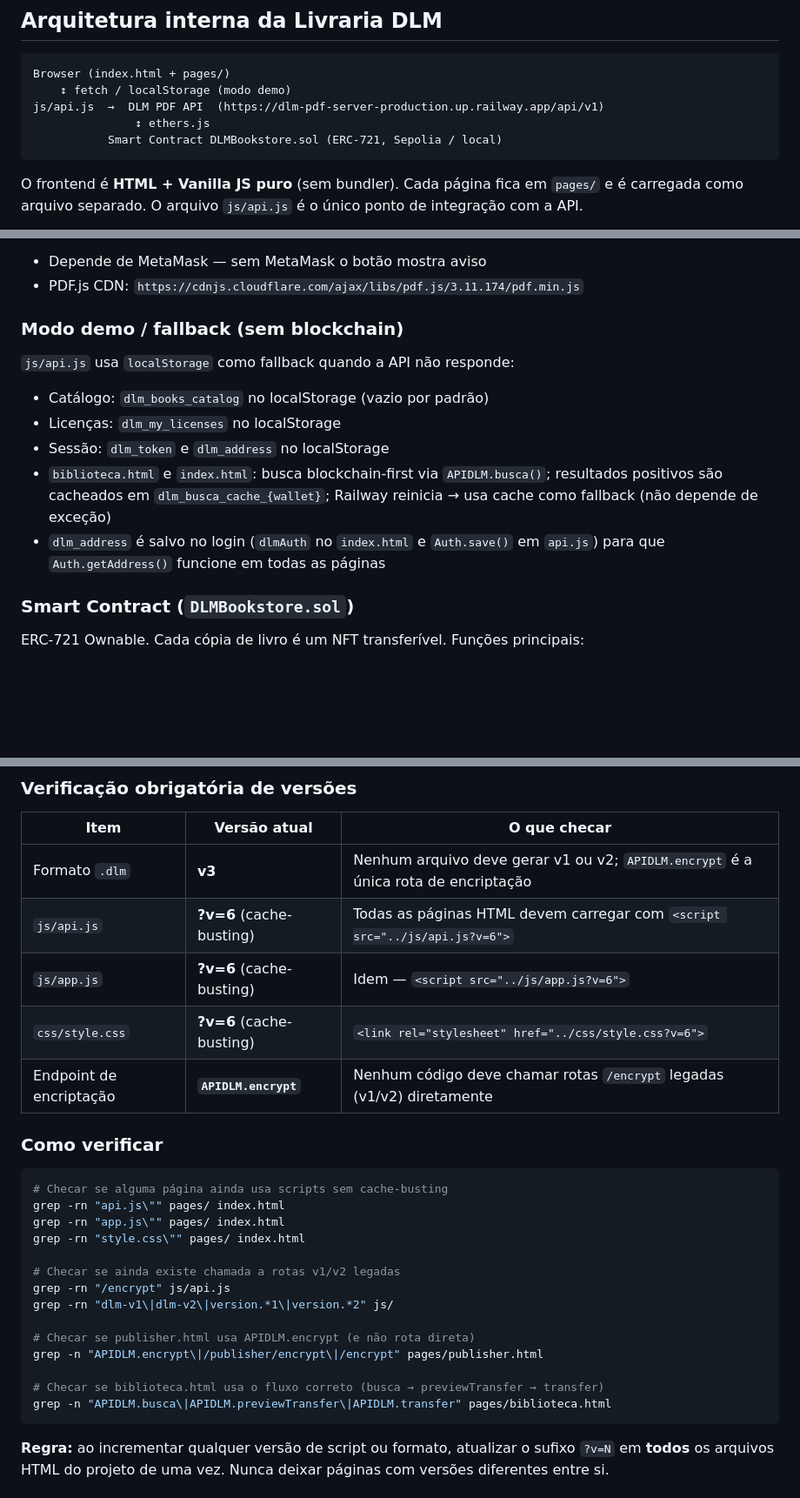
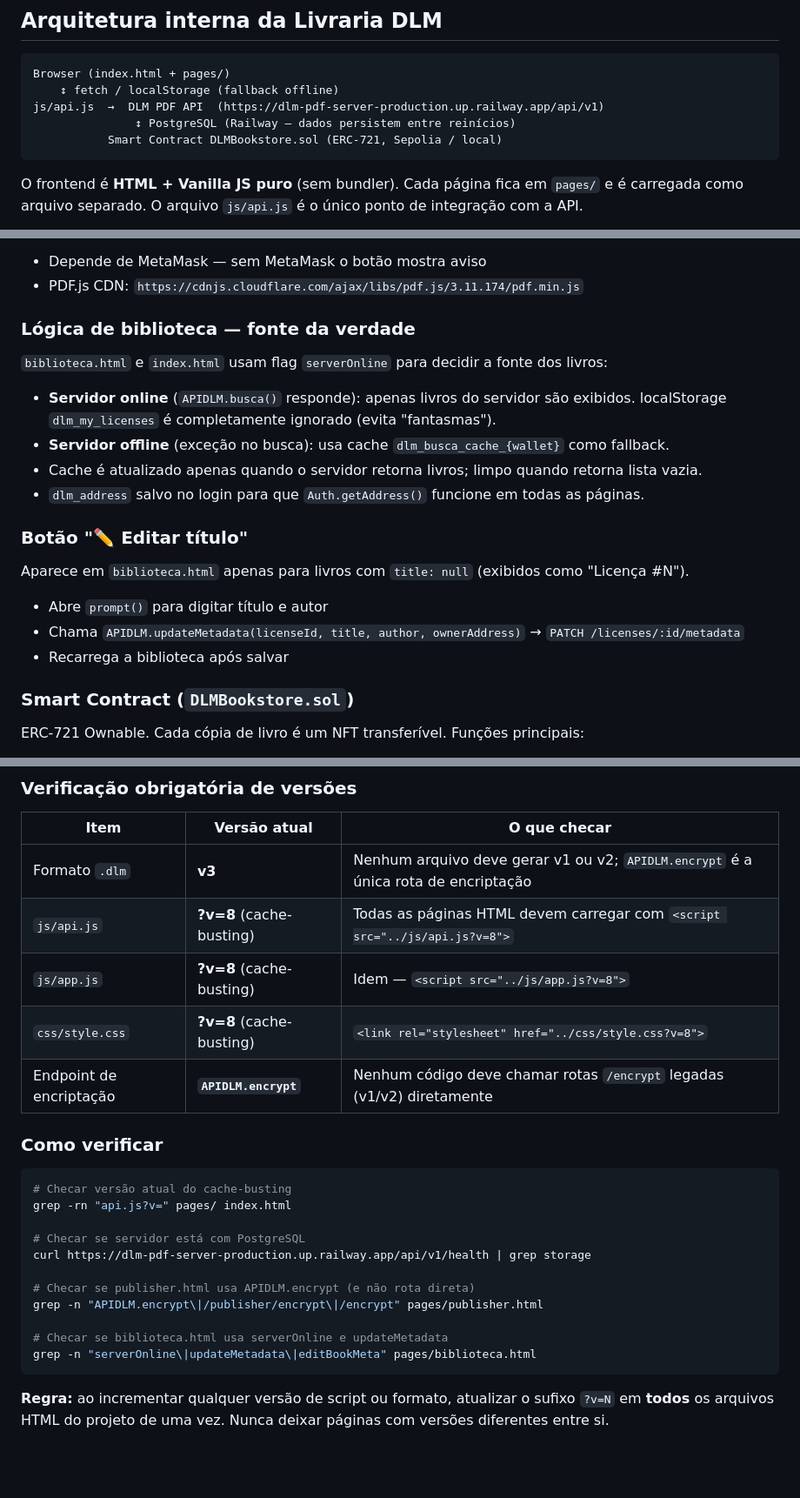
Before and after one commit to matheusmerlim1/trabalho-nilson, a Markdown page: Livraria dlm/CLAUDE.md, 3 parts joined by grey strips. Shown at 87% size. Rendered like a GitHub page; blank space fills up the shorter version.

Commit message:
docs: atualiza CLAUDE.md — v8, PostgreSQL, updateMetadata, serverOnline, status features
Co-Authored-By: Claude Sonnet 4.6 <noreply@anthropic.com>

````diff
--- a/Livraria dlm/CLAUDE.md
+++ b/Livraria dlm/CLAUDE.md
@@ -63,9 +63,9 @@ cp .env.example .env
 
 ```
 Browser (index.html + pages/)
-    ↕ fetch / localStorage (modo demo)
+    ↕ fetch / localStorage (fallback offline)
 js/api.js  →  DLM PDF API  (https://dlm-pdf-server-production.up.railway.app/api/v1)
-               ↕ ethers.js
+               ↕ PostgreSQL (Railway — dados persistem entre reinícios)
            Smart Contract DLMBookstore.sol (ERC-721, Sepolia / local)
 ```
 
@@ -94,13 +94,18 @@ O botão **📖 Ler** na biblioteca abre o PDF diretamente na página:
 - Depende de MetaMask — sem MetaMask o botão mostra aviso
 - PDF.js CDN: `https://cdnjs.cloudflare.com/ajax/libs/pdf.js/3.11.174/pdf.min.js`
 
-### Modo demo / fallback (sem blockchain)
-`js/api.js` usa `localStorage` como fallback quando a API não responde:
-- Catálogo: `dlm_books_catalog` no localStorage (vazio por padrão)
-- Licenças: `dlm_my_licenses` no localStorage
-- Sessão: `dlm_token` e `dlm_address` no localStorage
-- `biblioteca.html` e `index.html`: busca blockchain-first via `APIDLM.busca()`; resultados positivos são cacheados em `dlm_busca_cache_{wallet}`; Railway reinicia → usa cache como fallback (não depende de exceção)
-- `dlm_address` é salvo no login (`dlmAuth` no `index.html` e `Auth.save()` em `api.js`) para que `Auth.getAddress()` funcione em todas as páginas
+### Lógica de biblioteca — fonte da verdade
+`biblioteca.html` e `index.html` usam flag `serverOnline` para decidir a fonte dos livros:
+- **Servidor online** (`APIDLM.busca()` responde): apenas livros do servidor são exibidos. localStorage `dlm_my_licenses` é completamente ignorado (evita "fantasmas").
+- **Servidor offline** (exceção no busca): usa cache `dlm_busca_cache_{wallet}` como fallback.
+- Cache é atualizado apenas quando o servidor retorna livros; limpo quando retorna lista vazia.
+- `dlm_address` salvo no login para que `Auth.getAddress()` funcione em todas as páginas.
+
+### Botão "✏️ Editar título"
+Aparece em `biblioteca.html` apenas para livros com `title: null` (exibidos como "Licença #N").
+- Abre `prompt()` para digitar título e autor
+- Chama `APIDLM.updateMetadata(licenseId, title, author, ownerAddress)` → `PATCH /licenses/:id/metadata`
+- Recarrega a biblioteca após salvar
 
 ### Smart Contract (`DLMBookstore.sol`)
 ERC-721 Ownable. Cada cópia de livro é um NFT transferível. Funções principais:
@@ -197,28 +209,25 @@ Claude Code também sincroniza ao encerrar a sessão via hook `Stop` em `.claude
 | Item | Versão atual | O que checar |
 |------|-------------|--------------|
 | Formato `.dlm` | **v3** | Nenhum arquivo deve gerar v1 ou v2; `APIDLM.encrypt` é a única rota de encriptação |
-| `js/api.js` | **?v=6** (cache-busting) | Todas as páginas HTML devem carregar com `<script src="../js/api.js?v=6">` |
-| `js/app.js` | **?v=6** (cache-busting) | Idem — `<script src="../js/app.js?v=6">` |
-| `css/style.css` | **?v=6** (cache-busting) | `<link rel="stylesheet" href="../css/style.css?v=6">` |
+| `js/api.js` | **?v=8** (cache-busting) | Todas as páginas HTML devem carregar com `<script src="../js/api.js?v=8">` |
+| `js/app.js` | **?v=8** (cache-busting) | Idem — `<script src="../js/app.js?v=8">` |
+| `css/style.css` | **?v=8** (cache-busting) | `<link rel="stylesheet" href="../css/style.css?v=8">` |
 | Endpoint de encriptação | **`APIDLM.encrypt`** | Nenhum código deve chamar rotas `/encrypt` legadas (v1/v2) diretamente |
 
 ### Como verificar
 
 ```bash
-# Checar se alguma página ainda usa scripts sem cache-busting
-grep -rn "api.js\"" pages/ index.html
-grep -rn "app.js\"" pages/ index.html
-grep -rn "style.css\"" pages/ index.html
+# Checar versão atual do cache-busting
+grep -rn "api.js?v=" pages/ index.html
 
-# Checar se ainda existe chamada a rotas v1/v2 legadas
-grep -rn "/encrypt" js/api.js
-grep -rn "dlm-v1\|dlm-v2\|version.*1\|version.*2" js/
+# Checar se servidor está com PostgreSQL
+curl https://dlm-pdf-server-production.up.railway.app/api/v1/health | grep storage
 
 # Checar se publisher.html usa APIDLM.encrypt (e não rota direta)
 grep -n "APIDLM.encrypt\|/publisher/encrypt\|/encrypt" pages/publisher.html
 
-# Checar se biblioteca.html usa o fluxo correto (busca → previewTransfer → transfer)
-grep -n "APIDLM.busca\|APIDLM.previewTransfer\|APIDLM.transfer" pages/biblioteca.html
+# Checar se biblioteca.html usa serverOnline e updateMetadata
+grep -n "serverOnline\|updateMetadata\|editBookMeta" pages/biblioteca.html
 ```
 
 **Regra:** ao incrementar qualquer versão de script ou formato, atualizar o sufixo `?v=N` em **todos** os arquivos HTML do projeto de uma vez. Nunca deixar páginas com versões diferentes entre si.
````
Also changed, not shown: other parts of Livraria dlm/CLAUDE.md (+19 -9 lines).
